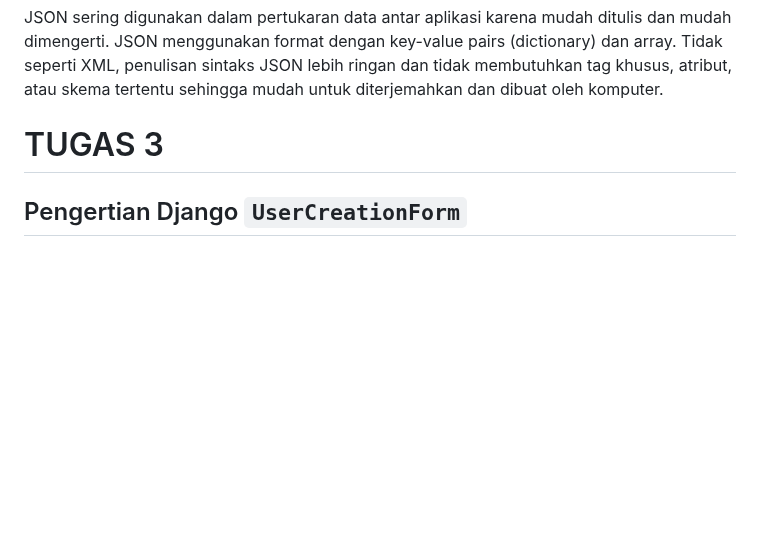
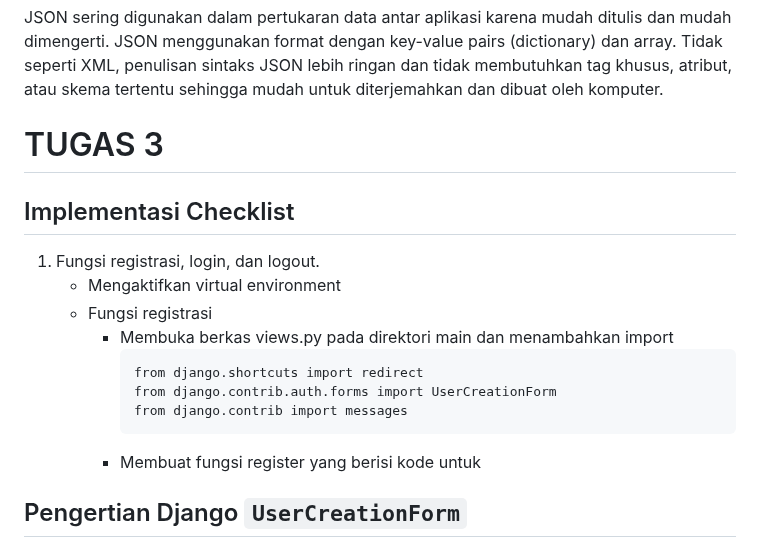
Before and after one commit to hotchlck/BakeryShop, a Markdown page: README.md, the part around the change. Rendered like a GitHub page; blank space fills up the shorter version.

````diff
--- a/README.md
+++ b/README.md
@@ -349,6 +349,19 @@ Perbedaan mendasar dari ketiganya adalah JSON dan XML merupakan metode alternati
    JSON sering digunakan dalam pertukaran data antar aplikasi karena mudah ditulis dan mudah dimengerti. JSON menggunakan          format dengan key-value pairs (dictionary) dan array. Tidak seperti XML, penulisan sintaks JSON lebih ringan dan tidak          membutuhkan tag khusus, atribut, atau skema tertentu sehingga mudah untuk diterjemahkan dan dibuat oleh komputer.
 
 # TUGAS 3
+## Implementasi Checklist
+1. Fungsi registrasi, login, dan logout.
+   - Mengaktifkan virtual environment
+   - Fungsi registrasi
+     - Membuka berkas views.py pada direktori main dan menambahkan import
+       ```
+       from django.shortcuts import redirect
+       from django.contrib.auth.forms import UserCreationForm
+       from django.contrib import messages
+       ```
+     - Membuat fungsi register yang berisi kode untuk
+
+
 ## Pengertian Django ```UserCreationForm```
 ```UserCreationForm``` merupakan sistem autentikasi bawaan dari Django yang merupakan inheritance dari class ModelForm. Form ini digunakan untuk membuat form user baru.
 - Kelebihan :
````
